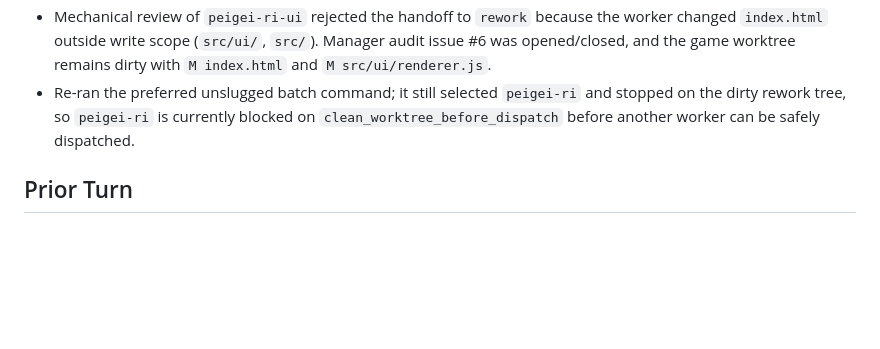
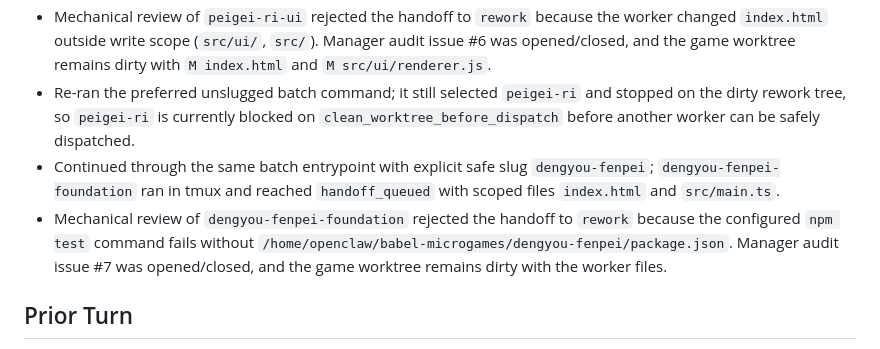
Before and after one commit to dengxiaocheng/BabelMicrogames, a Markdown page: docs/operations/MICROGAME_BATCH_2026-04-27_RUN.md, the part around one of its changes. Rendered like a GitHub page; blank space fills up the shorter version.

Commit message:
Record microgame batch manager progress

```diff
--- a/docs/operations/MICROGAME_BATCH_2026-04-27_RUN.md
+++ b/docs/operations/MICROGAME_BATCH_2026-04-27_RUN.md
@@ -28,6 +28,8 @@ Source queue:
 - Started the next worker through `microgame_batch_prepare_next.sh --start-worker`; it selected `peigei-ri-ui`, ran in tmux, and reached `handoff_queued`.
 - Mechanical review of `peigei-ri-ui` rejected the handoff to `rework` because the worker changed `index.html` outside write scope (`src/ui/`, `src/`). Manager audit issue #6 was opened/closed, and the game worktree remains dirty with `M index.html` and `M src/ui/renderer.js`.
 - Re-ran the preferred unslugged batch command; it still selected `peigei-ri` and stopped on the dirty rework tree, so `peigei-ri` is currently blocked on `clean_worktree_before_dispatch` before another worker can be safely dispatched.
+- Continued through the same batch entrypoint with explicit safe slug `dengyou-fenpei`; `dengyou-fenpei-foundation` ran in tmux and reached `handoff_queued` with scoped files `index.html` and `src/main.ts`.
+- Mechanical review of `dengyou-fenpei-foundation` rejected the handoff to `rework` because the configured `npm test` command fails without `/home/openclaw/babel-microgames/dengyou-fenpei/package.json`. Manager audit issue #7 was opened/closed, and the game worktree remains dirty with the worker files.
 
 ## Prior Turn
 
```
Also changed, not shown: other parts of docs/operations/MICROGAME_BATCH_2026-04-27_RUN.md (+1 -1 lines).
